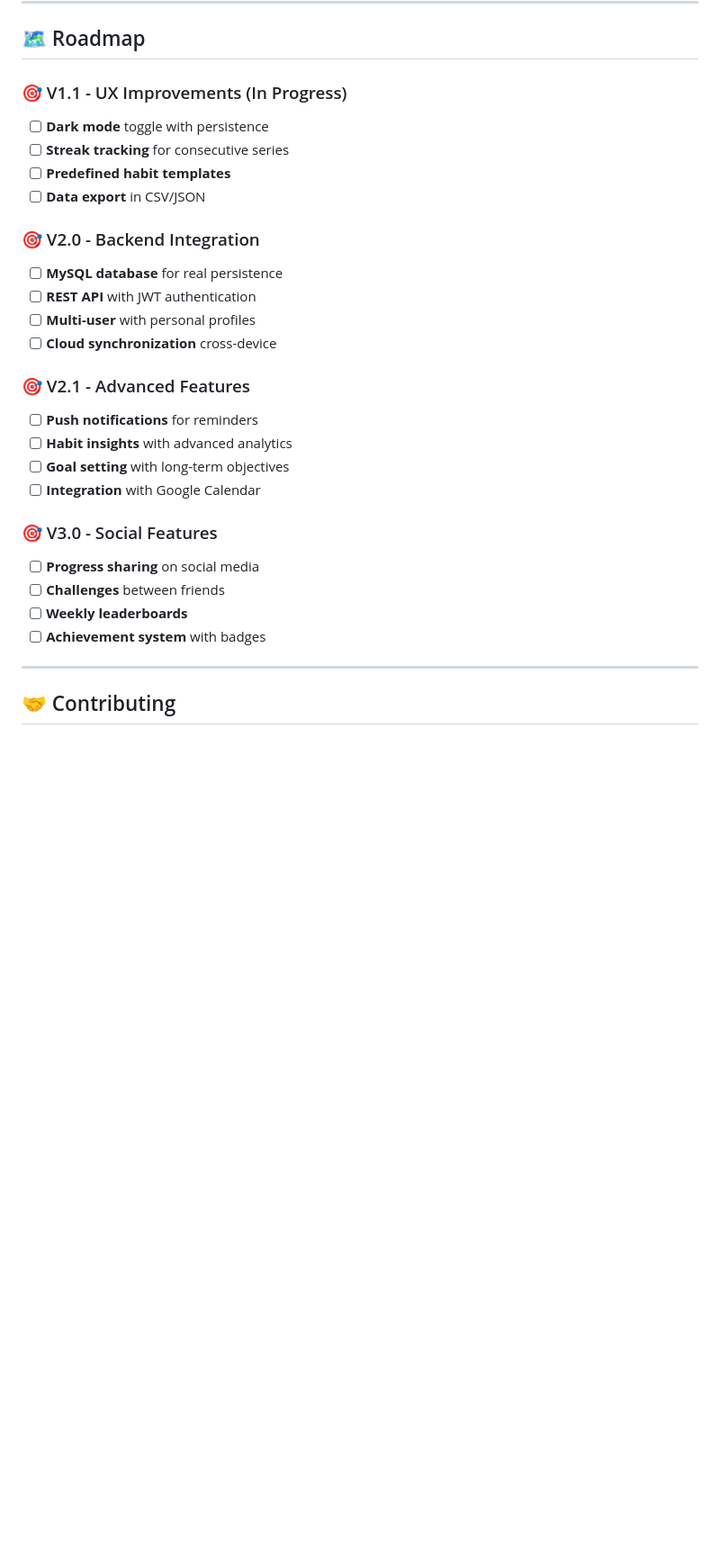
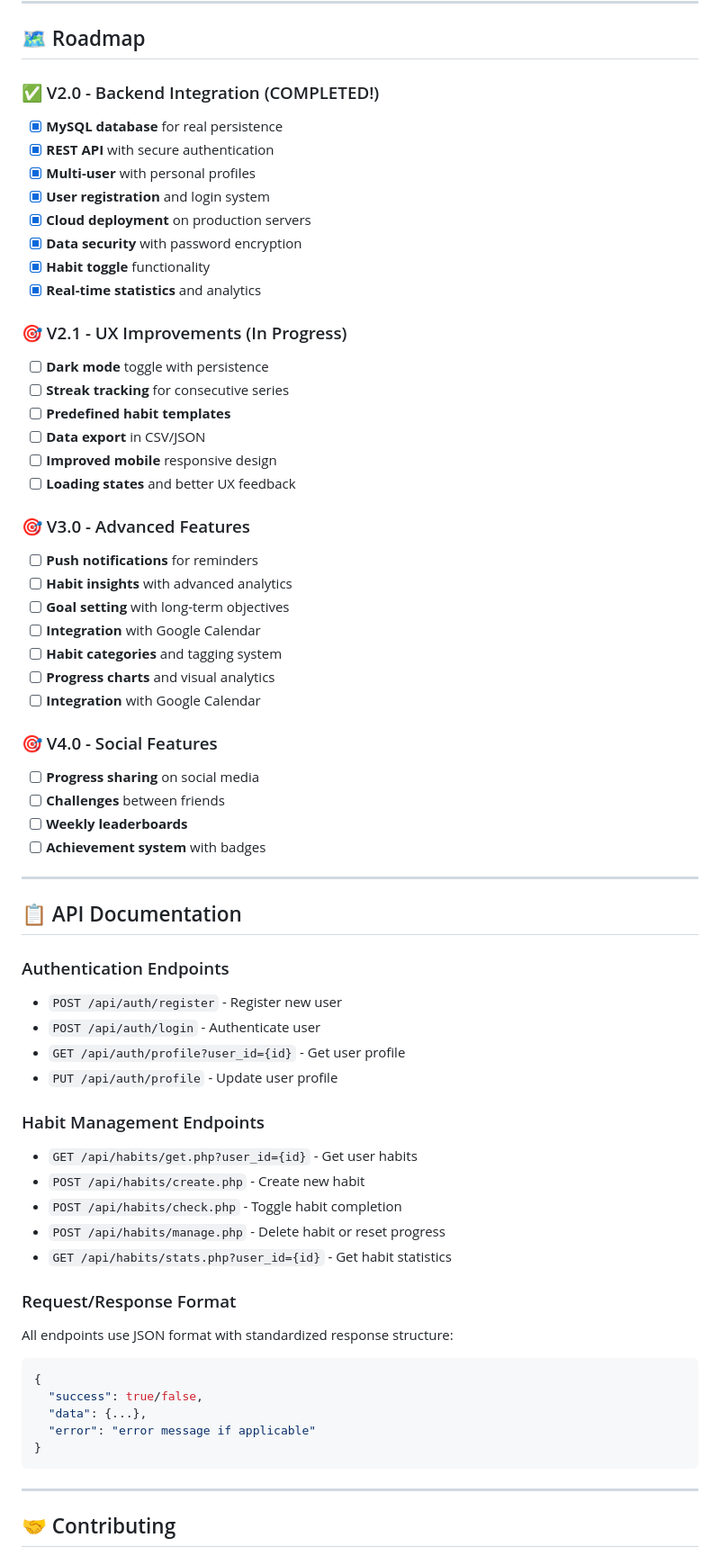
Before and after one commit to ilMago8/smart-habit-tracker, a Markdown page: README.md, the part around one of its changes. Shown at 90% size. GitHub-like rendering; blank space fills up the shorter version.

Commit message:
Updated README to reflect backend integration with local MySQL database on IONOS VPS

````diff
--- a/README.md
+++ b/README.md
@@ -182,29 +245,65 @@ smart-habit-tracker/
 
 ## 🗺️ Roadmap
 
-### 🎯 V1.1 - UX Improvements (In Progress)
+### ✅ V2.0 - Backend Integration (COMPLETED!)
+- [x] **MySQL database** for real persistence
+- [x] **REST API** with secure authentication
+- [x] **Multi-user** with personal profiles
+- [x] **User registration** and login system
+- [x] **Cloud deployment** on production servers
+- [x] **Data security** with password encryption
+- [x] **Habit toggle** functionality
+- [x] **Real-time statistics** and analytics
+
+### 🎯 V2.1 - UX Improvements (In Progress)
 - [ ] **Dark mode** toggle with persistence
 - [ ] **Streak tracking** for consecutive series
 - [ ] **Predefined habit templates**
 - [ ] **Data export** in CSV/JSON
+- [ ] **Improved mobile** responsive design
+- [ ] **Loading states** and better UX feedback
 
-### 🎯 V2.0 - Backend Integration
-- [ ] **MySQL database** for real persistence
-- [ ] **REST API** with JWT authentication
-- [ ] **Multi-user** with personal profiles
-- [ ] **Cloud synchronization** cross-device
-
-### 🎯 V2.1 - Advanced Features
+### 🎯 V3.0 - Advanced Features
 - [ ] **Push notifications** for reminders
 - [ ] **Habit insights** with advanced analytics
 - [ ] **Goal setting** with long-term objectives
 - [ ] **Integration** with Google Calendar
+- [ ] **Habit categories** and tagging system
+- [ ] **Progress charts** and visual analytics
+- [ ] **Integration** with Google Calendar
 
-### 🎯 V3.0 - Social Features
+### 🎯 V4.0 - Social Features
 - [ ] **Progress sharing** on social media
 - [ ] **Challenges** between friends
 - [ ] **Weekly leaderboards**
 - [ ] **Achievement system** with badges
+
+---
+
+## 📋 API Documentation
+
+### Authentication Endpoints
+- `POST /api/auth/register` - Register new user
+- `POST /api/auth/login` - Authenticate user
+- `GET /api/auth/profile?user_id={id}` - Get user profile
+- `PUT /api/auth/profile` - Update user profile
+
+### Habit Management Endpoints
+- `GET /api/habits/get.php?user_id={id}` - Get user habits
+- `POST /api/habits/create.php` - Create new habit
+- `POST /api/habits/check.php` - Toggle habit completion
+- `POST /api/habits/manage.php` - Delete habit or reset progress
+- `GET /api/habits/stats.php?user_id={id}` - Get habit statistics
+
+### Request/Response Format
+All endpoints use JSON format with standardized response structure:
+```json
+{
+  "success": true/false,
+  "data": {...},
+  "error": "error message if applicable"
+}
+```
 
 ---
 
````
Also changed, not shown: other parts of README.md (+70 -7 lines).
